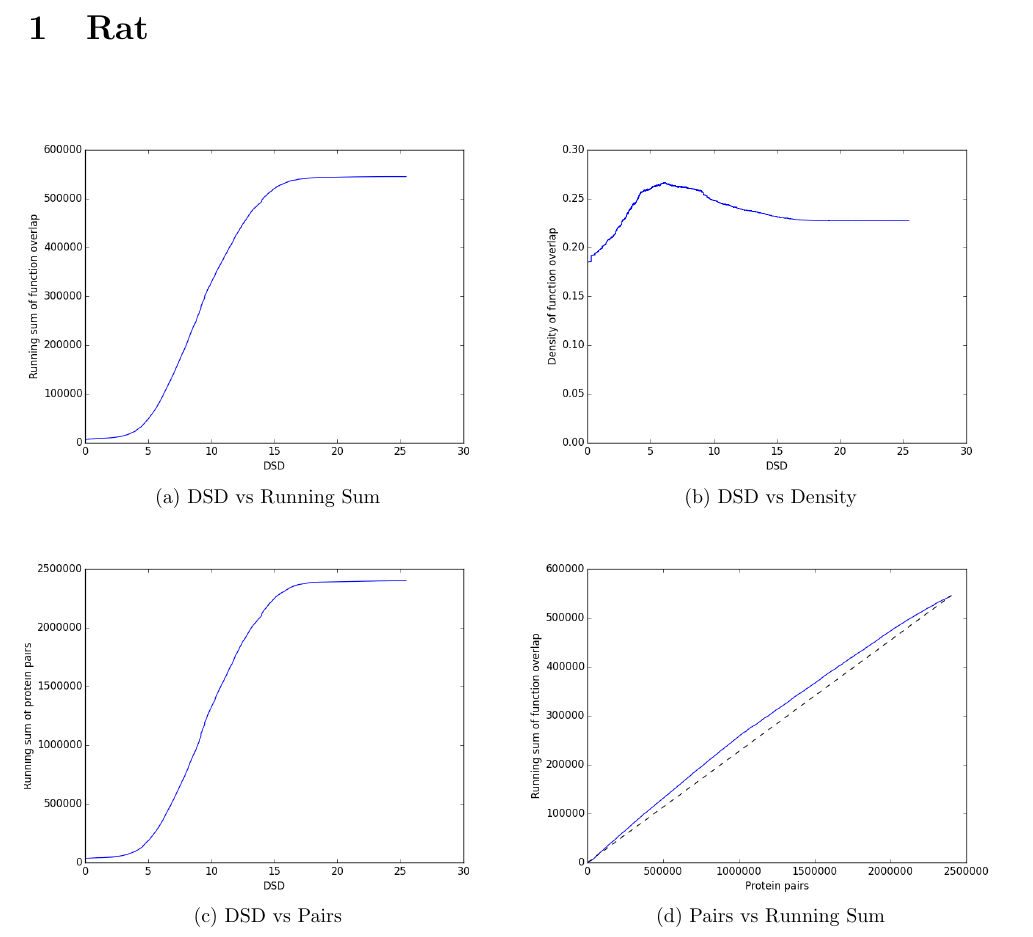
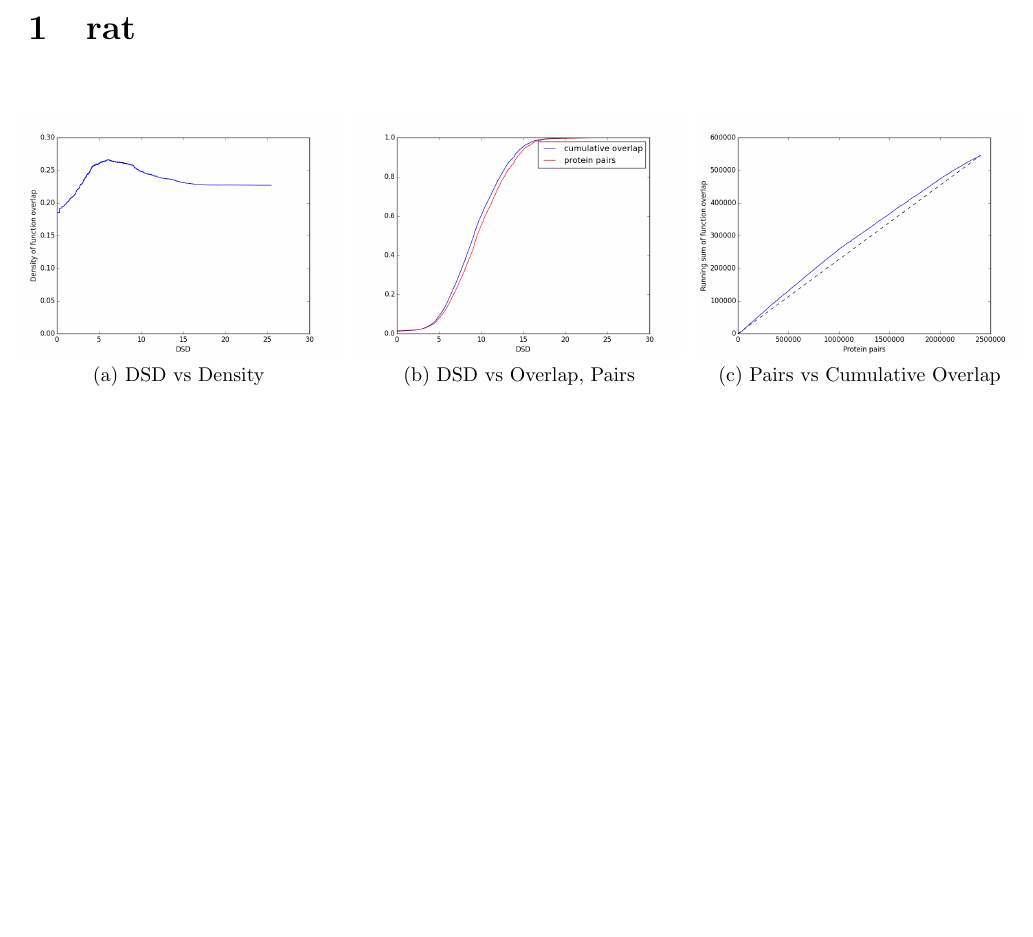
Before and after one commit to TuftsBCB/dsd-functional, a LaTeX document (report.tex): part of the page, cut at the place of the change, the shorter picture padded with empty space. Compiled offline with pdfLaTeX.

Commit message:
new plots, modified report.tex

```diff
--- a/report.tex
+++ b/report.tex
@@ -6,29 +6,18 @@
 \usepackage[left=.75in,top=.75in,right=.75in,bottom=.75in]{geometry}
 
 \begin{document}
-
-\section{Rat}
+\section{rat}
 \begin{figure}[H]
 \centerline{
-%DSD vs Running Sum Plot:%
-\subfloat[DSD vs Running Sum]{
-\includegraphics[width=0.5\textwidth]{plots/rat_dsd_running_sum.png}
+\subfloat[DSD vs Density]{
+\includegraphics[width=0.333333333333\textwidth]{plots/rat_dsd_density.png}
 }
-%DSD vs Density Plot:%
-\subfloat[DSD vs Density]{
-\includegraphics[width=0.5\textwidth]{plots/rat_dsd_density.png}
-}}
-
-\centerline{
-%DSD vs Pairs Plot:%
-\subfloat[DSD vs Pairs]{
-\includegraphics[width=0.5\textwidth]{plots/rat_dsd_pairs.png}
+\subfloat[DSD vs Overlap, Pairs]{
+\includegraphics[width=0.333333333333\textwidth]{plots/rat_dsd_overlap_pairs.png}
 }
-% Pairs vs Running Sum %
-\subfloat[Pairs vs Running Sum]{
-\includegraphics[width=0.5\textwidth]{plots/rat_pairs_running_sum.png}
-}}
-
+\subfloat[Pairs vs Cumulative Overlap]{
+\includegraphics[width=0.333333333333\textwidth]{plots/rat_pairs_overlap.png}
+}
+}
 \end{figure}
-
 \end{document}
```
Also changed, not shown: plots/rat_dsd_overlap_pairs.png (added), plots/rat_pairs_overlap.png (added).
